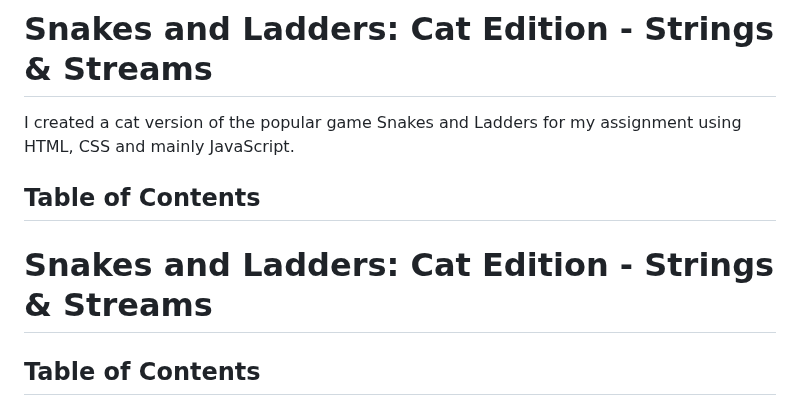
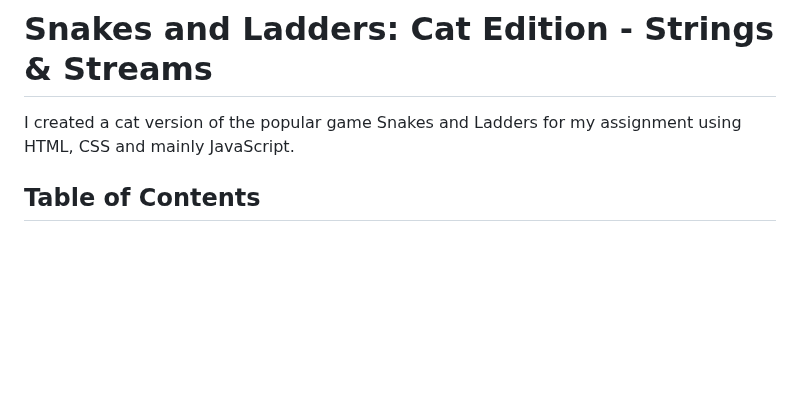
Before and after one commit to IsabellaS2/Advanced-Programming-Game, a Markdown page: README.md, the part around the change. Drawn GitHub-style; blank space fills up the shorter version.

```diff
--- a/README.md
+++ b/README.md
@@ -1,9 +1,6 @@
 # Snakes and Ladders: Cat Edition -  Strings & Streams
 
 I created a cat version of the popular game Snakes and Ladders for my assignment using HTML, CSS and mainly JavaScript.
-
-## Table of Contents
-# Snakes and Ladders: Cat Edition - Strings & Streams
 
 ## Table of Contents
 1. [What is this game?](#what-is-this-game)
```
